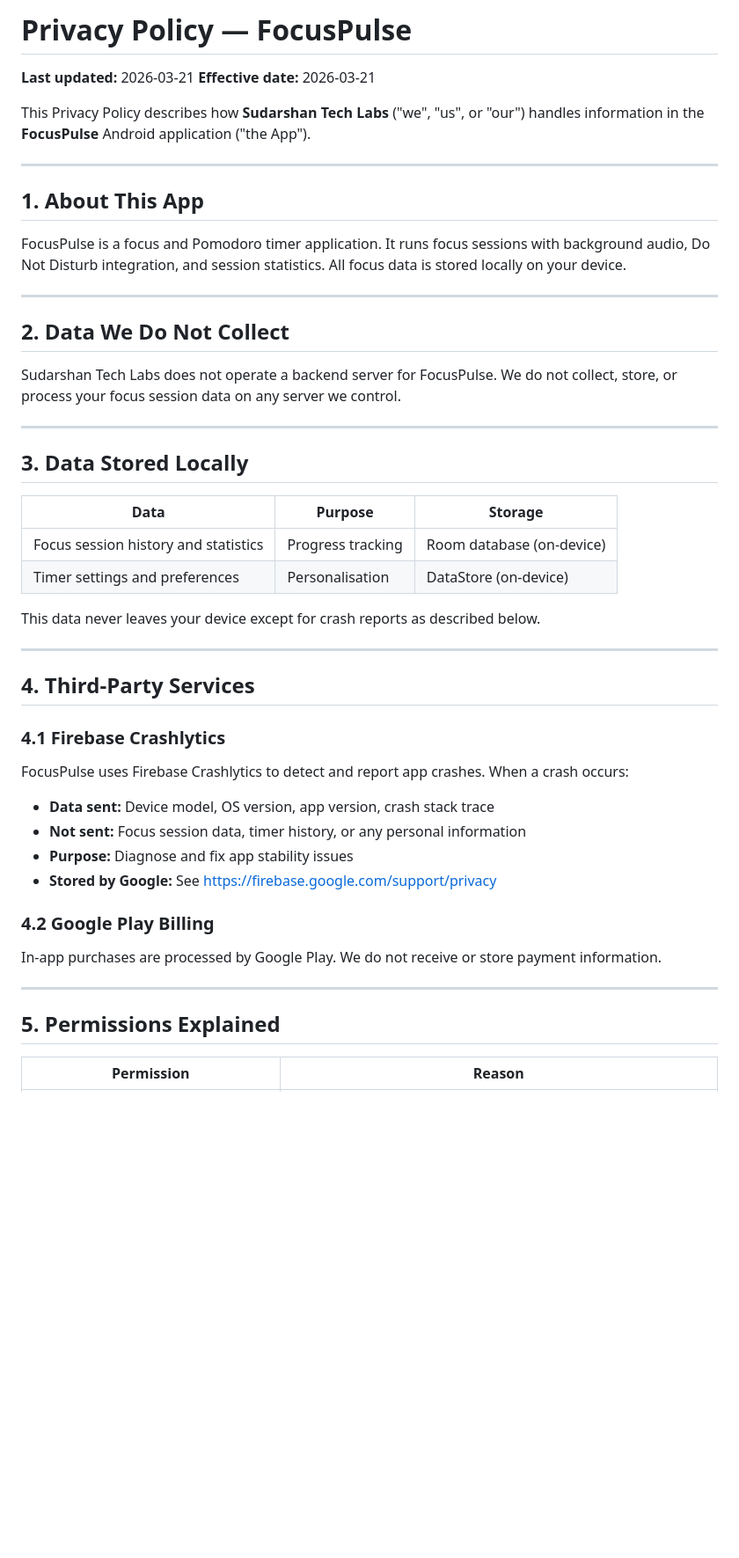
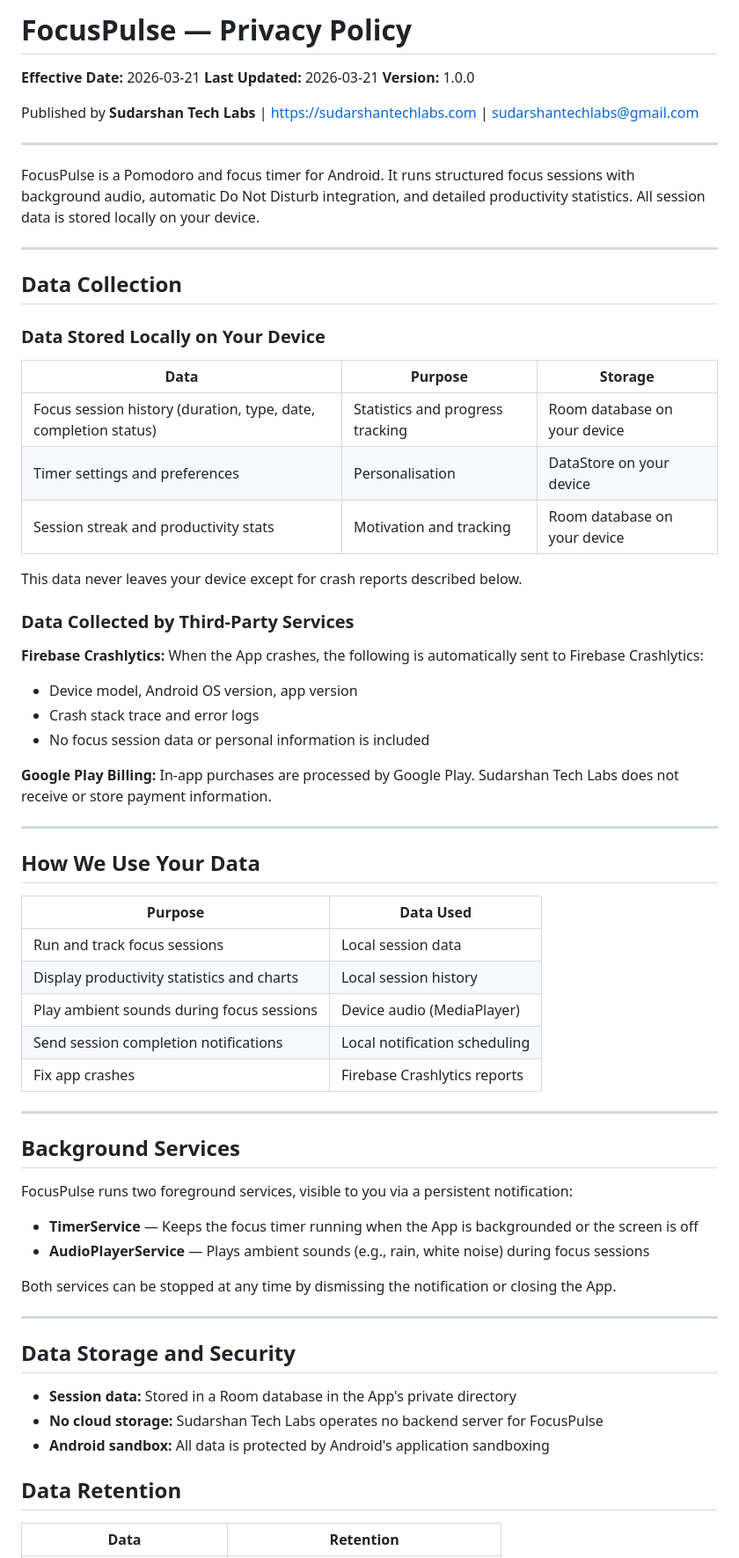
Before and after one commit to SUDARSHANCHAUDHARI/focuspulse-privacy-policy, a Markdown page: README.md, the part around one of its changes. Shown at 88% size. Rendered like a GitHub page; blank space fills up the shorter version.

Commit message:
Update privacy policy - detailed and app-specific

```diff
--- a/README.md
+++ b/README.md
@@ -1,53 +1,72 @@
-# Privacy Policy — FocusPulse
+# FocusPulse — Privacy Policy
 
-**Last updated:** 2026-03-21
-**Effective date:** 2026-03-21
+**Effective Date:** 2026-03-21
+**Last Updated:** 2026-03-21
+**Version:** 1.0.0
 
-This Privacy Policy describes how **Sudarshan Tech Labs** ("we", "us", or "our") handles information in the **FocusPulse** Android application ("the App").
+Published by **Sudarshan Tech Labs** | https://sudarshantechlabs.com | sudarshantechlabs@gmail.com
 
 ---
 
-## 1. About This App
-
-FocusPulse is a focus and Pomodoro timer application. It runs focus sessions with background audio, Do Not Disturb integration, and session statistics. All focus data is stored locally on your device.
+FocusPulse is a Pomodoro and focus timer for Android. It runs structured focus sessions with background audio, automatic Do Not Disturb integration, and detailed productivity statistics. All session data is stored locally on your device.
 
 ---
 
-## 2. Data We Do Not Collect
+## Data Collection
 
-Sudarshan Tech Labs does not operate a backend server for FocusPulse. We do not collect, store, or process your focus session data on any server we control.
+### Data Stored Locally on Your Device
+
+| Data | Purpose | Storage |
+|---|---|---|
+| Focus session history (duration, type, date, completion status) | Statistics and progress tracking | Room database on your device |
+| Timer settings and preferences | Personalisation | DataStore on your device |
+| Session streak and productivity stats | Motivation and tracking | Room database on your device |
+
+This data never leaves your device except for crash reports described below.
+
+### Data Collected by Third-Party Services
+
+**Firebase Crashlytics:**
+When the App crashes, the following is automatically sent to Firebase Crashlytics:
+- Device model, Android OS version, app version
+- Crash stack trace and error logs
+- No focus session data or personal information is included
+
+**Google Play Billing:**
+In-app purchases are processed by Google Play. Sudarshan Tech Labs does not receive or store payment information.
 
 ---
 
-## 3. Data Stored Locally
+## How We Use Your Data
 
-| Data | Purpose | Storage |
-|---|---|---|
-| Focus session history and statistics | Progress tracking | Room database (on-device) |
-| Timer settings and preferences | Personalisation | DataStore (on-device) |
-
-This data never leaves your device except for crash reports as described below.
+| Purpose | Data Used |
+|---|---|
+| Run and track focus sessions | Local session data |
+| Display productivity statistics and charts | Local session history |
+| Play ambient sounds during focus sessions | Device audio (MediaPlayer) |
+| Send session completion notifications | Local notification scheduling |
+| Fix app crashes | Firebase Crashlytics reports |
 
 ---
 
-## 4. Third-Party Services
+## Background Services
 
-### 4.1 Firebase Crashlytics
+FocusPulse runs two foreground services, visible to you via a persistent notification:
 
-FocusPulse uses Firebase Crashlytics to detect and report app crashes. When a crash occurs:
+- **TimerService** — Keeps the focus timer running when the App is backgrounded or the screen is off
+- **AudioPlayerService** — Plays ambient sounds (e.g., rain, white noise) during focus sessions
 
-- **Data sent:** Device model, OS version, app version, crash stack trace
-- **Not sent:** Focus session data, timer history, or any personal information
-- **Purpose:** Diagnose and fix app stability issues
-- **Stored by Google:** See https://firebase.google.com/support/privacy
-
-### 4.2 Google Play Billing
-
-In-app purchases are processed by Google Play. We do not receive or store payment information.
+Both services can be stopped at any time by dismissing the notification or closing the App.
 
 ---
 
-## 5. Permissions Explained
+## Data Storage and Security
 
-| Permission | Reason |
+- **Session data:** Stored in a Room database in the App's private directory
+- **No cloud storage:** Sudarshan Tech Labs operates no backend server for FocusPulse
+- **Android sandbox:** All data is protected by Android's application sandboxing
+
+## Data Retention
+
+| Data | Retention |
 |---|---|
```
Also changed, not shown: other parts of README.md (+58 -35 lines).
